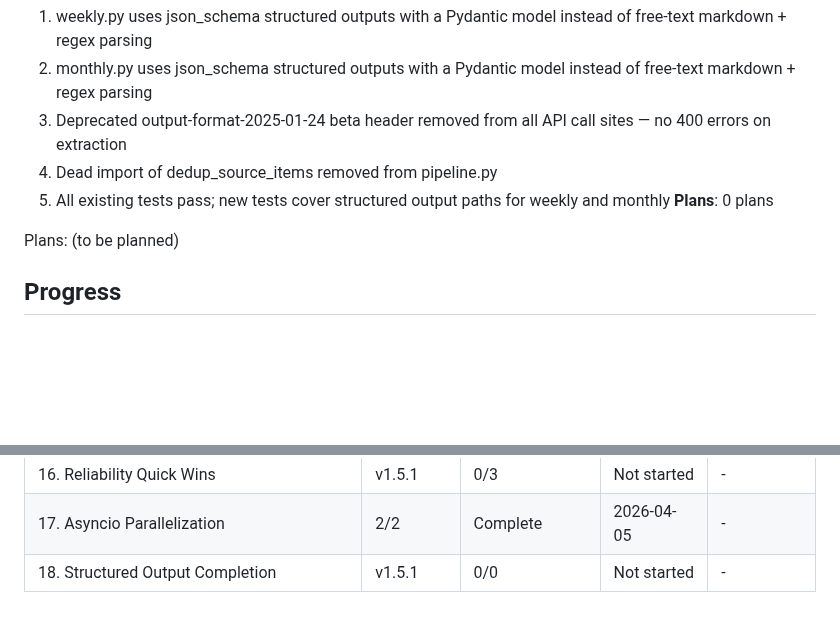
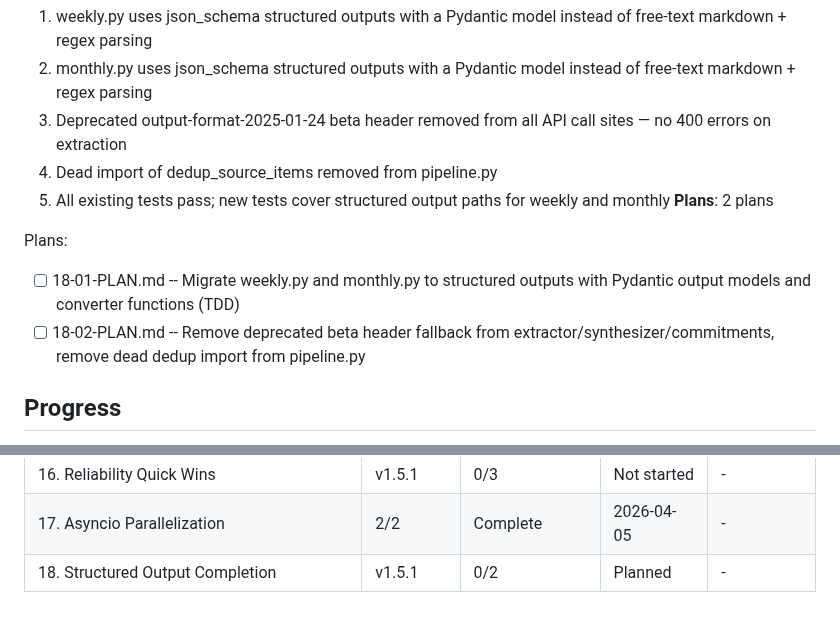
Before and after one commit to micah-boster/daily-summarizer, a Markdown page: .planning/ROADMAP.md, 2 parts joined by grey strips. Rendered like a GitHub page; blank space fills up the shorter version.

Commit message:
docs(18): create phase plans for structured output completion

```diff
--- a/.planning/ROADMAP.md
+++ b/.planning/ROADMAP.md
@@ -341,10 +341,11 @@ Plans:
   3. Deprecated output-format-2025-01-24 beta header removed from all API call sites — no 400 errors on extraction
   4. Dead import of dedup_source_items removed from pipeline.py
   5. All existing tests pass; new tests cover structured output paths for weekly and monthly
-**Plans**: 0 plans
+**Plans**: 2 plans
 
 Plans:
-(to be planned)
+- [ ] 18-01-PLAN.md -- Migrate weekly.py and monthly.py to structured outputs with Pydantic output models and converter functions (TDD)
+- [ ] 18-02-PLAN.md -- Remove deprecated beta header fallback from extractor/synthesizer/commitments, remove dead dedup import from pipeline.py
 
 ## Progress
 
@@ -372,4 +373,4 @@ Phase 18 is a gap closure phase from the v1.5.1 milestone audit.
 | 15. Notion Ingestion | 3/3 | Complete    | 2026-04-05 | - |
 | 16. Reliability Quick Wins | v1.5.1 | 0/3 | Not started | - |
 | 17. Asyncio Parallelization | 2/2 | Complete    | 2026-04-05 | - |
-| 18. Structured Output Completion | v1.5.1 | 0/0 | Not started | - |
+| 18. Structured Output Completion | v1.5.1 | 0/2 | Planned | - |
```
Also changed, not shown: 2 other files.
